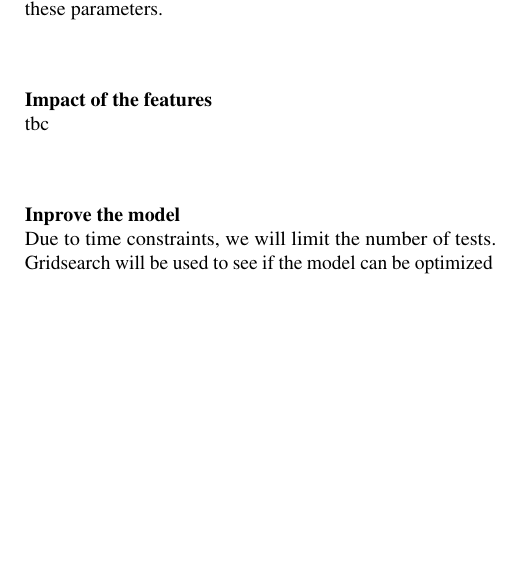
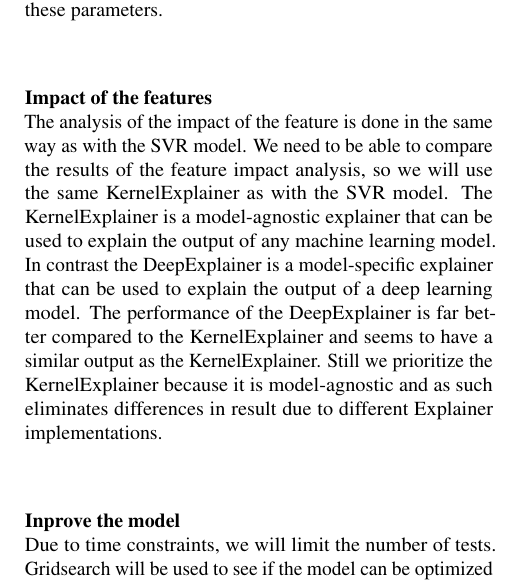
Before and after one commit to abroer/IM0712-Assignment3, a LaTeX document (Latex/main.tex): part of one column of page 4 of 14, cut so that both start at the same text, the shorter picture padded with empty space. Compiled offline with pdfLaTeX.

Commit message:
tuning the notebooks

```diff
--- a/Latex/main.tex
+++ b/Latex/main.tex
@@ -228,7 +228,14 @@ As activation function relu was chosen and the mean squared error as loss to opt
 How the training data is chosen is unknown, so the split between training and test data is performed multiple times. In this way, there is a realistic picture of the models that generate these parameters.
 
 \subsubsubsection{Impact of the features}
-tbc
+The analysis of the impact of the feature is done in the same way as with the SVR model.
+We need to be able to compare the results of the feature impact analysis, so we will use the same KernelExplainer as with the SVR model.
+The KernelExplainer is a model-agnostic explainer that can be used to explain the output of any machine learning model.
+In contrast the DeepExplainer is a model-specific explainer that can be used to explain the output of a deep learning model.
+The performance of the DeepExplainer is far better compared to the KernelExplainer and seems to have a similar output as the KernelExplainer.
+Still we prioritize the KernelExplainer because it is model-agnostic and as such eliminates differences in result due to different Explainer implementations.
+
+
 
 \subsubsubsection{Inprove the model}
 Due to time constraints, we will limit the number of tests. Gridsearch will be used to see if the model can be optimized by adjusting the number of neurons in the hidden layers.
```
Also changed, not shown: 1 other file.
